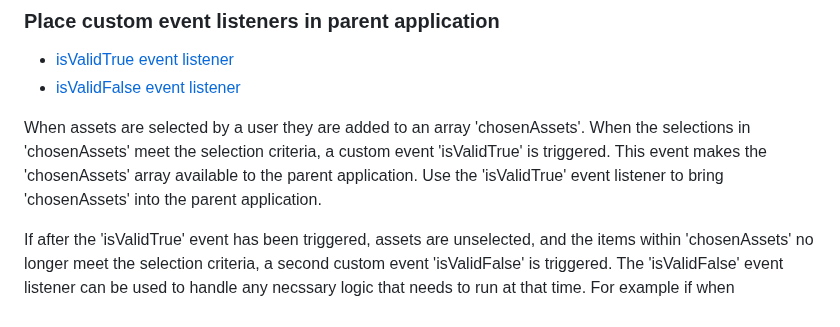
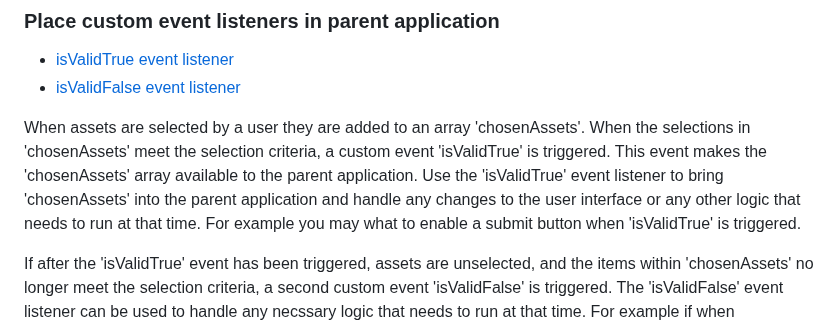
Before and after one commit to city-of-saint-louis/gis-asset-manager-ui, a Markdown page: README.md, the part around the change. Rendered like a GitHub page.

```diff
--- a/README.md
+++ b/README.md
@@ -237,7 +237,7 @@ Once the ArcGIS Maps SDK for JavaScript and the GIS Asset Chooser are in place,
 - [isValidTrue event listener](#isvalidtrue-event-listener)
 - [isValidFalse event listener](isvalidfalse-event-listener)
 
-When assets are selected by a user they are added to an array 'chosenAssets'. When the selections in 'chosenAssets' meet the selection criteria, a custom event 'isValidTrue' is triggered. This event makes the 'chosenAssets' array available to the parent application. Use the 'isValidTrue' event listener to bring 'chosenAssets' into the parent application.
+When assets are selected by a user they are added to an array 'chosenAssets'. When the selections in 'chosenAssets' meet the selection criteria, a custom event 'isValidTrue' is triggered. This event makes the 'chosenAssets' array available to the parent application. Use the 'isValidTrue' event listener to bring 'chosenAssets' into the parent application and handle any changes to the user interface or any other logic that needs to run at that time. For example you may what to enable a submit button when 'isValidTrue' is triggered.
 
 If after the 'isValidTrue' event has been triggered, assets are unselected, and the items within 'chosenAssets' no longer meet the selection criteria, a second custom event 'isValidFalse' is triggered. The 'isValidFalse' event listener can be used to handle any necssary logic that needs to run at that time. For example if when 'isValidTrue' fires, a button is enabled to submit 'chosenAssets', you would probably want to disable the button when 'isValidFalse' is triggered. You also might want to secure 'chosenAssets' so it is no longer available in the parent application.
 
```
